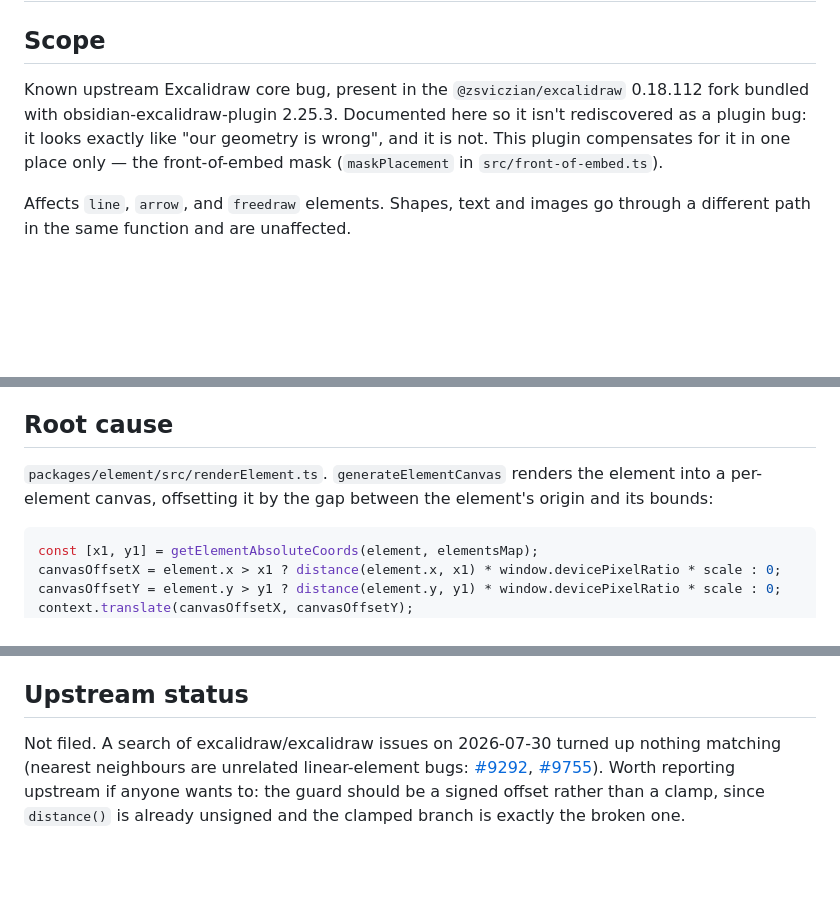
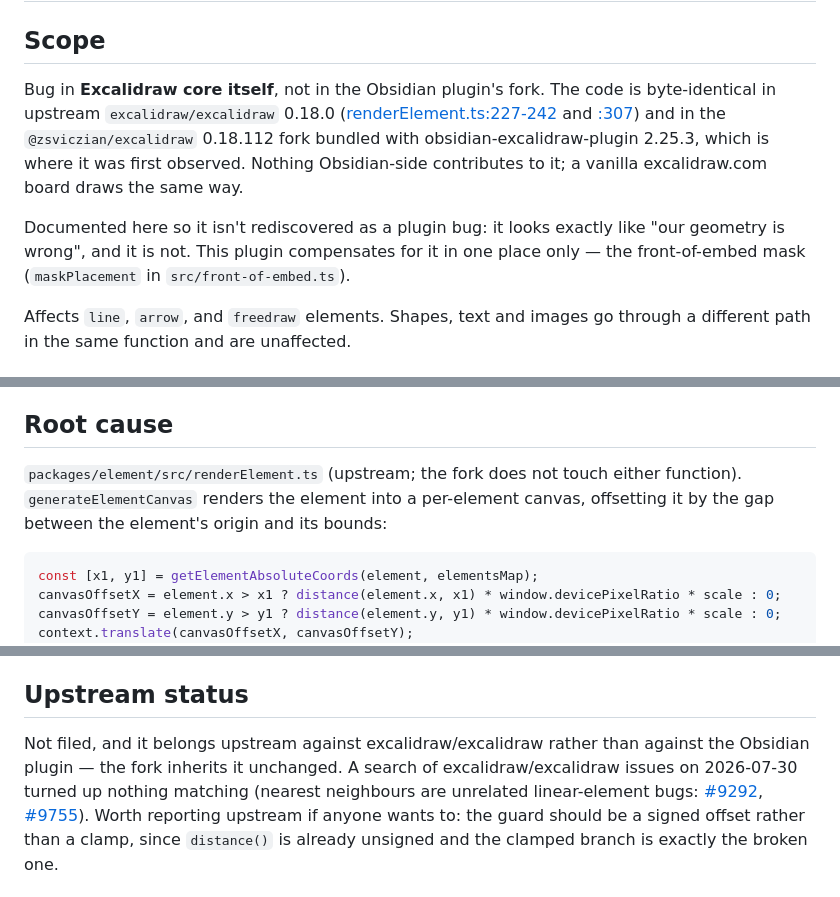
Before and after one commit to WolfExplode/Obsidian-Plugins_Scripts, a Markdown page: docs/integrations/excalidraw-linear-element-canvas-offset.md, 3 parts joined by grey strips. GitHub-like rendering; blank space fills up the shorter version.

Commit message:
Docs: pin the linear-element canvas offset on Excalidraw core, not the fork
It was found through the Obsidian plugin's bundled @zsviczian/excalidraw, so the
write-up left open which of the two owned it. Both halves of the bug are
byte-identical in the upstream excalidraw/excalidraw 0.18.0 checkout under
reference/, with line references added: the fork inherits it unchanged, and a
report belongs upstream.

Co-Authored-By: Claude Opus 5 <noreply@anthropic.com>

````diff
--- a/docs/integrations/excalidraw-linear-element-canvas-offset.md
+++ b/docs/integrations/excalidraw-linear-element-canvas-offset.md
@@ -2,11 +2,19 @@
 
 ## Scope
 
-Known upstream Excalidraw core bug, present in the `@zsviczian/excalidraw`
-0.18.112 fork bundled with obsidian-excalidraw-plugin 2.25.3. Documented here so
-it isn't rediscovered as a plugin bug: it looks exactly like "our geometry is
-wrong", and it is not. This plugin compensates for it in one place only — the
-front-of-embed mask (`maskPlacement` in `src/front-of-embed.ts`).
+Bug in **Excalidraw core itself**, not in the Obsidian plugin's fork. The code is
+byte-identical in upstream `excalidraw/excalidraw` 0.18.0
+([renderElement.ts:227-242](../../reference/excalidraw-master/packages/element/src/renderElement.ts#L227-L242)
+and [:307](../../reference/excalidraw-master/packages/element/src/renderElement.ts#L307))
+and in the `@zsviczian/excalidraw` 0.18.112 fork bundled with
+obsidian-excalidraw-plugin 2.25.3, which is where it was first observed. Nothing
+Obsidian-side contributes to it; a vanilla excalidraw.com board draws the same
+way.
+
+Documented here so it isn't rediscovered as a plugin bug: it looks exactly like
+"our geometry is wrong", and it is not. This plugin compensates for it in one
+place only — the front-of-embed mask (`maskPlacement` in
+`src/front-of-embed.ts`).
 
 Affects `line`, `arrow`, and `freedraw` elements. Shapes, text and images go
 through a different path in the same function and are unaffected.
@@ -27,9 +35,9 @@ straddling the stroke.
 
 ## Root cause
 
-`packages/element/src/renderElement.ts`. `generateElementCanvas` renders the
-element into a per-element canvas, offsetting it by the gap between the element's
-origin and its bounds:
+`packages/element/src/renderElement.ts` (upstream; the fork does not touch either
+function). `generateElementCanvas` renders the element into a per-element canvas,
+offsetting it by the gap between the element's origin and its bounds:
 
 ```js
 const [x1, y1] = getElementAbsoluteCoords(element, elementsMap);
@@ -109,7 +117,9 @@ otherwise the shift must be removed at the same time. It is one branch, gated on
 
 ## Upstream status
 
-Not filed. A search of excalidraw/excalidraw issues on 2026-07-30 turned up
+Not filed, and it belongs upstream against excalidraw/excalidraw rather than
+against the Obsidian plugin — the fork inherits it unchanged. A search of
+excalidraw/excalidraw issues on 2026-07-30 turned up
 nothing matching (nearest neighbours are unrelated linear-element bugs:
 [#9292](https://github.com/excalidraw/excalidraw/issues/9292),
 [#9755](https://github.com/excalidraw/excalidraw/issues/9755)). Worth reporting
````
